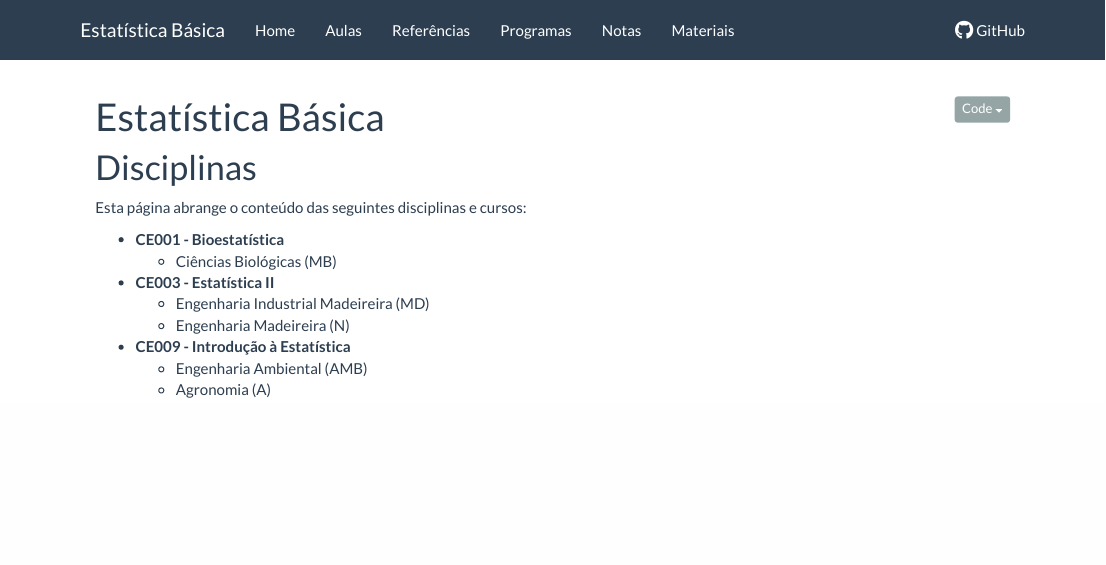
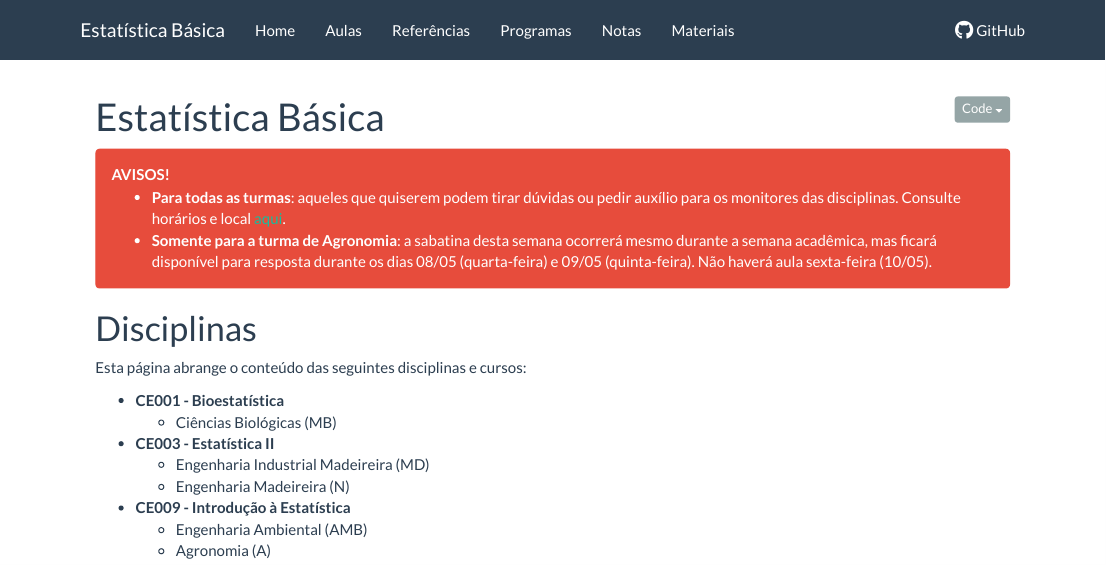
Before and after one commit to leg-ufpr/estbas, an R Markdown document (index.Rmd): the page in a window 1100 px wide, from its top. Rendered offline with R 4.5, knitr and Pandoc, with nearby package versions; badge pictures from the web are left out.

Commit message:
Inclui avisos

```diff
--- a/index.Rmd
+++ b/index.Rmd
@@ -11,8 +11,18 @@ source("setup_knitr.R")
 
 [![Build Status](https://travis-ci.org/leg-ufpr/estbas.svg?branch=master)](https://travis-ci.org/leg-ufpr/estbas)
 
-<!-- <div class="alert alert-danger" role="alert"> -->
-<!-- </div> -->
+<div class="alert alert-danger" role="alert">
+**AVISOS!**
+
+- **Para todas as turmas**: aqueles que quiserem podem tirar dúvidas ou
+  pedir auxílio para os monitores das disciplinas. Consulte horários e
+  local [aqui](http://www.est.ufpr.br/monitoria/monitoria2019-1.pdf).
+- **Somente para a turma de Agronomia**: a sabatina desta semana
+  ocorrerá mesmo durante a semana acadêmica, mas ficará disponível para
+  resposta durante os dias 08/05 (quarta-feira) e 09/05 (quinta-feira).
+  Não haverá aula sexta-feira (10/05).
+
+</div>
 
 # Disciplinas
 
```
